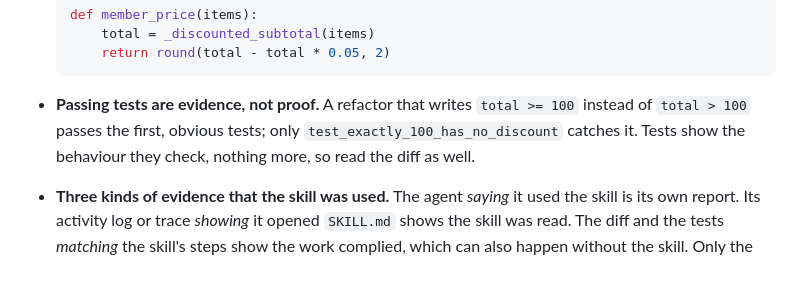
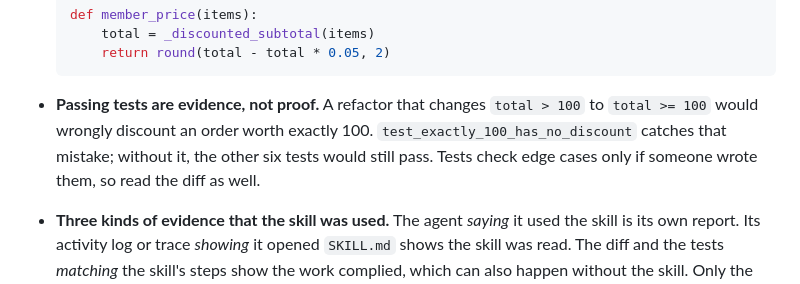
Before and after one commit to kurtvalcorza/rice-pest-detector, a Markdown page: docs/workshop-setup.md, the part around the change. Drawn GitHub-style; folded sections open.

Commit message:
Workshop guide, Exercise 1: clearer wording on why the exactly-100 test matters
Co-Authored-By: Claude Opus 5.5 <noreply@anthropic.com>

````diff
--- a/docs/workshop-setup.md
+++ b/docs/workshop-setup.md
@@ -232,7 +232,7 @@ Run the tests with `uv run --no-project python -m unittest` and check that all s
       return round(total - total * 0.05, 2)
   ```
 
-- **Passing tests are evidence, not proof.** A refactor that writes `total >= 100` instead of `total > 100` passes the first, obvious tests; only `test_exactly_100_has_no_discount` catches it. Tests show the behaviour they check, nothing more, so read the diff as well.
+- **Passing tests are evidence, not proof.** A refactor that changes `total > 100` to `total >= 100` would wrongly discount an order worth exactly 100. `test_exactly_100_has_no_discount` catches that mistake; without it, the other six tests would still pass. Tests check edge cases only if someone wrote them, so read the diff as well.
 - **Three kinds of evidence that the skill was used.** The agent *saying* it used the skill is its own report. Its activity log or trace *showing* it opened `SKILL.md` shows the skill was read. The diff and the tests *matching* the skill's steps show the work complied, which can also happen without the skill. Only the second shows the skill was loaded; only the third shows the result is right.
 - **Loading differs by agent.** Most agents that support `AGENTS.md` read it when a session starts; older Claude Code versions read it only through a `CLAUDE.md` import. Some agents load a skill on their own when its description matches the task; others use it only when you name it. If yours did not, ask again with *"Use the refactor-safely skill"*. The Agent Skills format fixes the folder and the file, but leaves when a skill loads to each agent (see the glossary).
 - **Requests and controls.** Your `AGENTS.md` and the skill both ask the agent to run the tests; nothing makes it do so. If it skipped them, that is slide 31. This repository backs the same rule with a control: the Stop hook in [`.claude/settings.json`](../.claude/settings.json) runs `flutter test` and blocks the agent's first attempt to finish while the tests fail. Give the rules that matter a test or a hook; check the rest yourself, with `git diff` and the tests.
````
